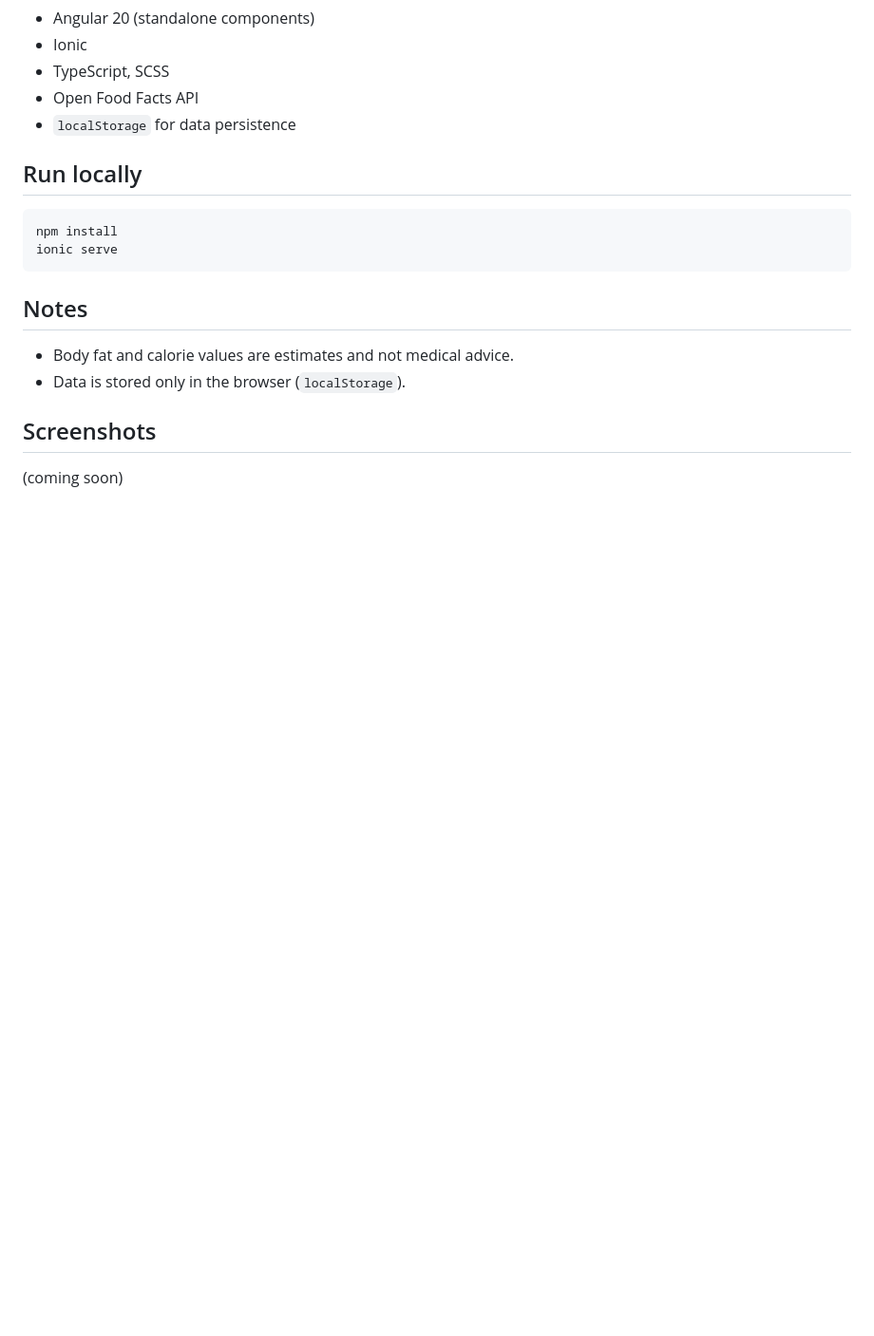
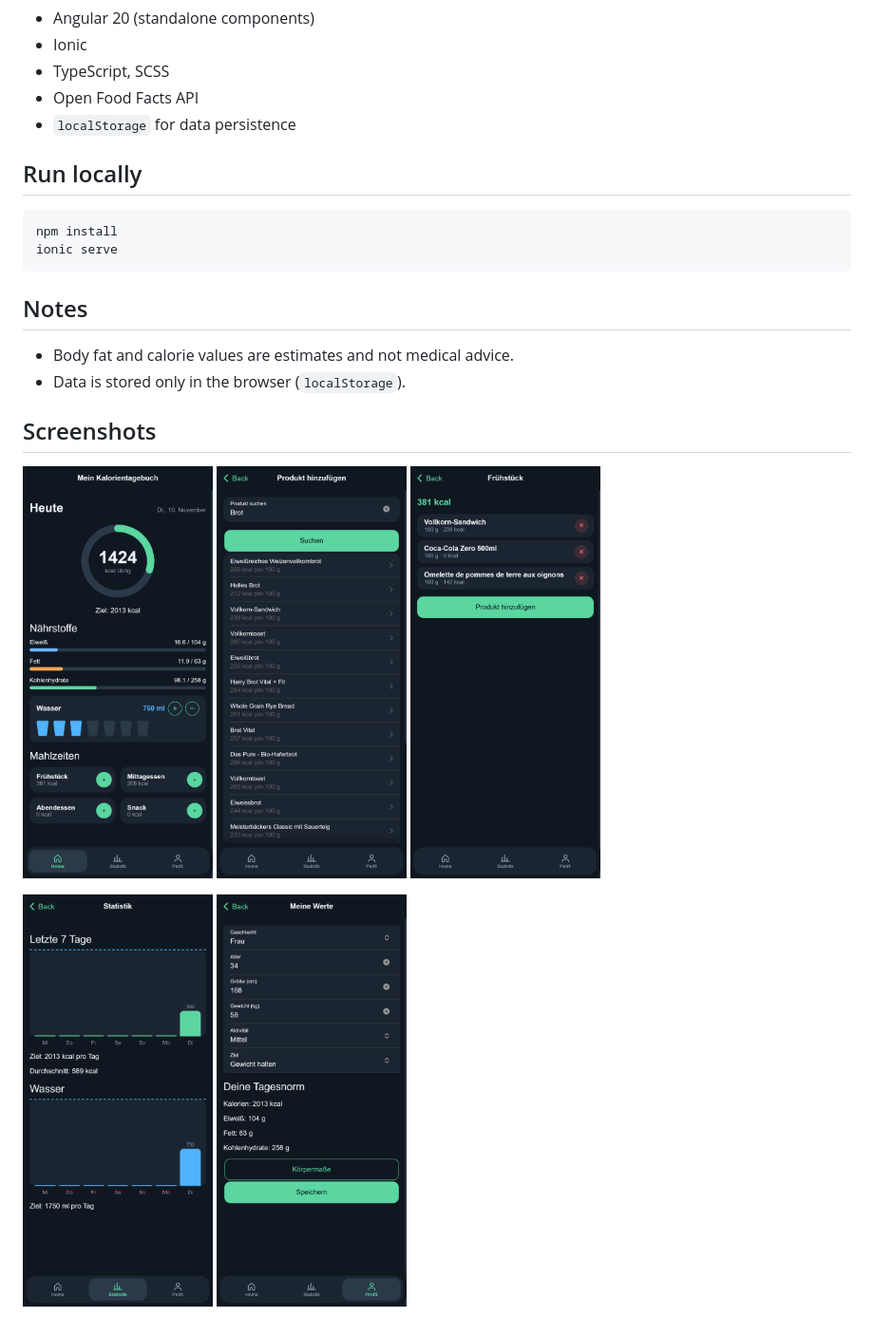
Before and after one commit to MarinaHusar/kalorien-app, a Markdown page: README.md, the part around the change. Shown at 95% size. Rendered like a GitHub page; pictures changed too: docs/screenshots/add-food.png (added), docs/screenshots/body.png (added), docs/screenshots/home.png (added); blank space fills up the shorter version.

Commit message:
Add screenshots to README

```diff
--- a/README.md
+++ b/README.md
@@ -34,4 +34,12 @@ ionic serve
 
 ## Screenshots
 
-(coming soon)
+<p>
+  <img src="docs/screenshots/home.png" width="200" alt="Home" />
+  <img src="docs/screenshots/add-food.png" width="200" alt="Product search" />
+  <img src="docs/screenshots/meal.png" width="200" alt="Meal details" />
+</p>
+<p>
+  <img src="docs/screenshots/statistics.png" width="200" alt="Statistics" />
+  <img src="docs/screenshots/body.png" width="200" alt="Body measurements" />
+</p>
```
